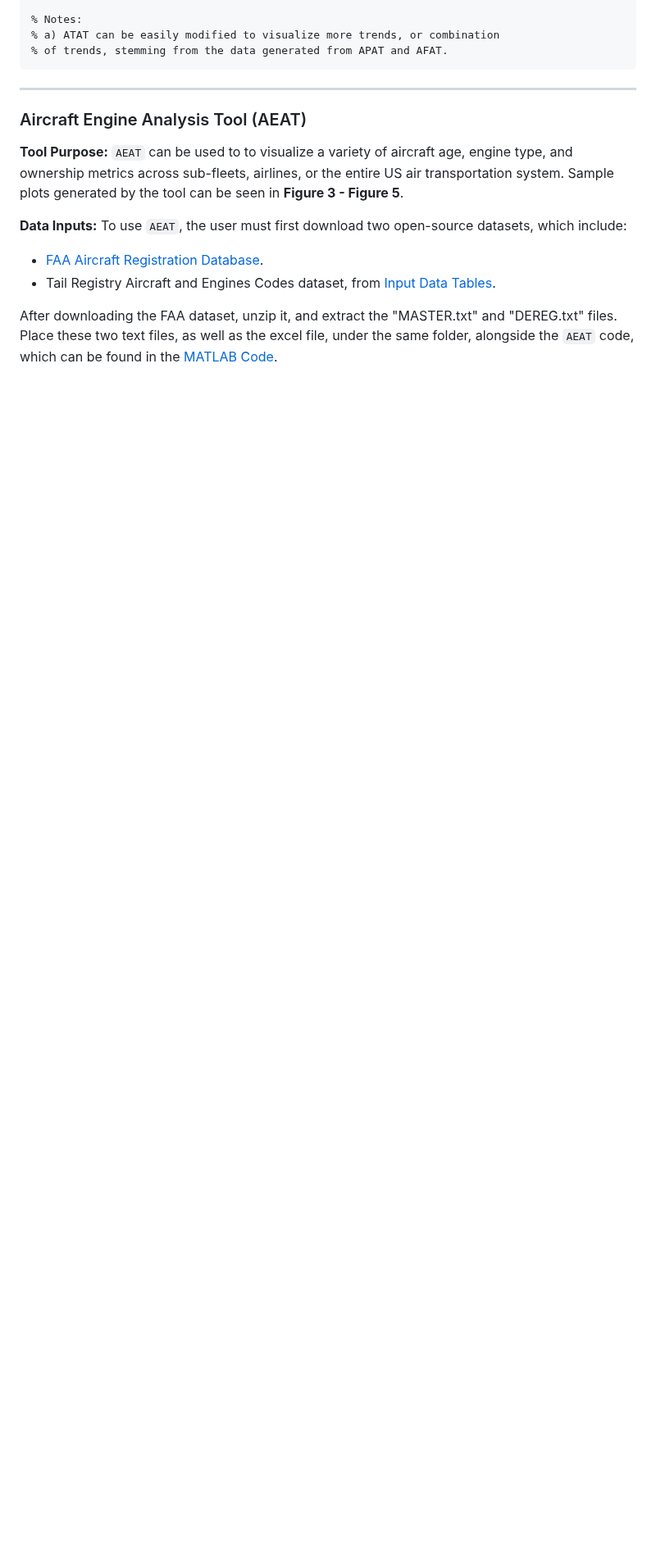
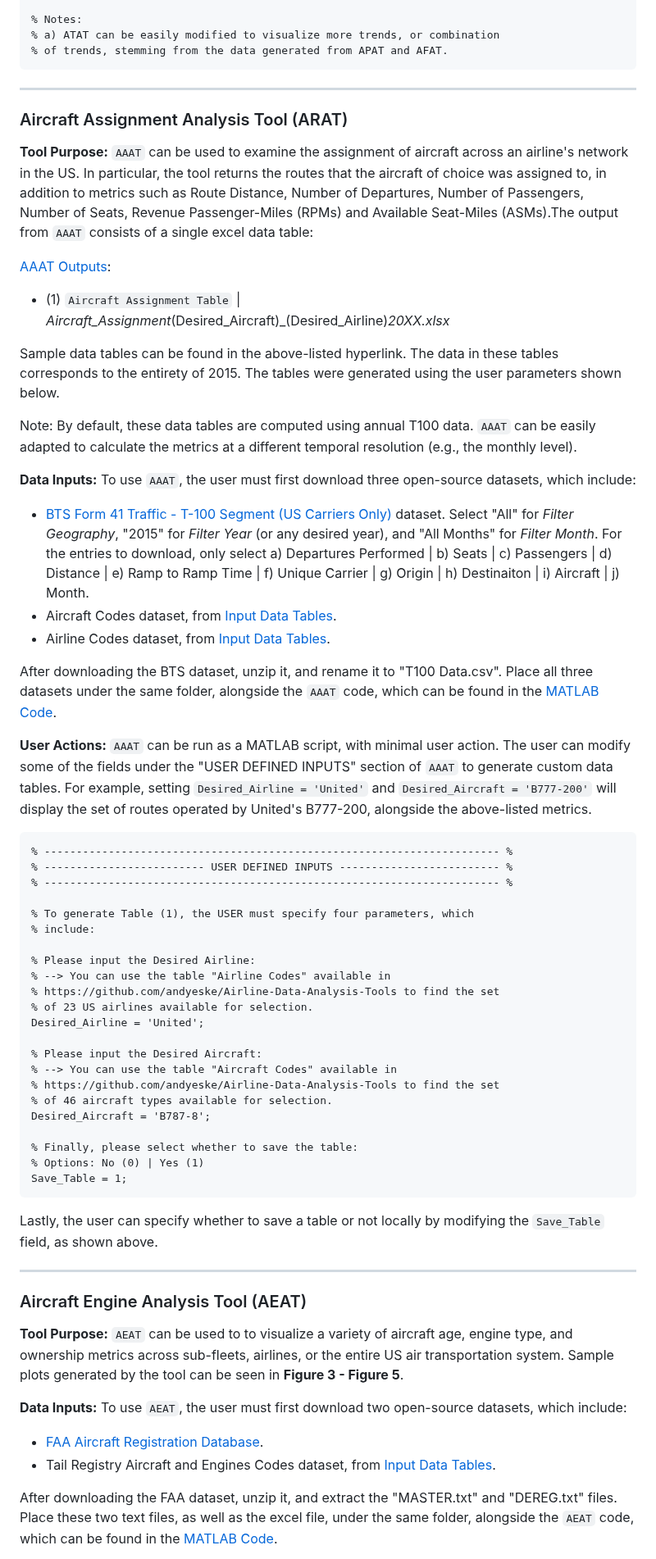
Before and after one commit to andyeske/Airline-Data-Analysis-Tools, a Markdown page: README.md, the part around one of its changes. Shown at 82% size. Rendered like a GitHub page; blank space fills up the shorter version.

````diff
--- a/README.md
+++ b/README.md
@@ -448,6 +450,55 @@ Save_Tables = 0;
 ```
 
 ---
+<a name="AAAT"></a>
+### Aircraft Assignment Analysis Tool (ARAT)
+
+**Tool Purpose:** ```AAAT``` can be used to examine the assignment of aircraft across an airline's network in the US. In particular, the tool returns the routes that the aircraft of choice was assigned to, in addition to metrics such as Route Distance, Number of Departures, Number of Passengers, Number of Seats, Revenue Passenger-Miles (RPMs) and Available Seat-Miles (ASMs).The output from ```AAAT``` consists of a single excel data table:
+
+[AAAT Outputs](https://github.com/andyeske/Airline-Data-Analysis-Tools/tree/main/Output%20Data%20Tables/AAAT%20Outputs):
+* (1) ```Aircraft Assignment Table``` | _Aircraft_Assignment_(Desired_Aircraft)_(Desired_Airline)_20XX.xlsx_
+
+Sample data tables can be found in the above-listed hyperlink. The data in these tables corresponds to the entirety of 2015. The tables were generated using the user parameters shown below.
+
+Note: By default, these data tables are computed using annual T100 data. ```AAAT``` can be easily adapted to calculate the metrics at a different temporal resolution (e.g., the monthly level).
+
+**Data Inputs:** To use ```AAAT```, the user must first download three open-source datasets, which include:
+* [BTS Form 41 Traffic - T-100 Segment (US Carriers Only)](https://www.transtats.bts.gov/Fields.asp?gnoyr_VQ=GDM) dataset. Select "All" for _Filter Geography_, "2015" for _Filter Year_ (or any desired year), and "All Months" for _Filter Month_. For the entries to download, only select a) Departures Performed | b) Seats | c) Passengers | d) Distance | e) Ramp to Ramp Time | f) Unique Carrier | g) Origin | h) Destinaiton | i) Aircraft | j) Month.
+* Aircraft Codes dataset, from [Input Data Tables](https://github.com/andyeske/Airline-Data-Analysis-Tools/tree/main/Input%20Data%20Tables).
+* Airline Codes dataset, from [Input Data Tables](https://github.com/andyeske/Airline-Data-Analysis-Tools/tree/main/Input%20Data%20Tables).
+
+After downloading the BTS dataset, unzip it, and rename it to "T100 Data.csv". Place all three datasets under the same folder, alongside the ```AAAT``` code, which can be found in the [MATLAB Code](https://github.com/andyeske/Airline-Data-Analysis-Tools/tree/main/MATLAB%20Code).
+
+**User Actions:** ```AAAT``` can be run as a MATLAB script, with minimal user action. The user can modify some of the fields under the "USER DEFINED INPUTS" section of ```AAAT``` to generate custom data tables. For example, setting ```Desired_Airline = 'United'``` and ```Desired_Aircraft = 'B777-200'``` will display the set of routes operated by United's B777-200, alongside the above-listed metrics.
+
+```
+% ----------------------------------------------------------------------- %
+% ------------------------- USER DEFINED INPUTS ------------------------- %
+% ----------------------------------------------------------------------- %
+
+% To generate Table (1), the USER must specify four parameters, which
+% include:
+
+% Please input the Desired Airline:
+% --> You can use the table "Airline Codes" available in
+% https://github.com/andyeske/Airline-Data-Analysis-Tools to find the set
+% of 23 US airlines available for selection.
+Desired_Airline = 'United';
+
+% Please input the Desired Aircraft:
+% --> You can use the table "Aircraft Codes" available in
+% https://github.com/andyeske/Airline-Data-Analysis-Tools to find the set
+% of 46 aircraft types available for selection.
+Desired_Aircraft = 'B787-8';
+
+% Finally, please select whether to save the table:
+% Options: No (0) | Yes (1)
+Save_Table = 1;
+```
+
+Lastly, the user can specify whether to save a table or not locally by modifying the ```Save_Table``` field, as shown above.
+
+---
 <a name="AEAT"></a>
 ### Aircraft Engine Analysis Tool (AEAT)
 
````
Also changed, not shown: other parts of README.md (+4 -2 lines).
